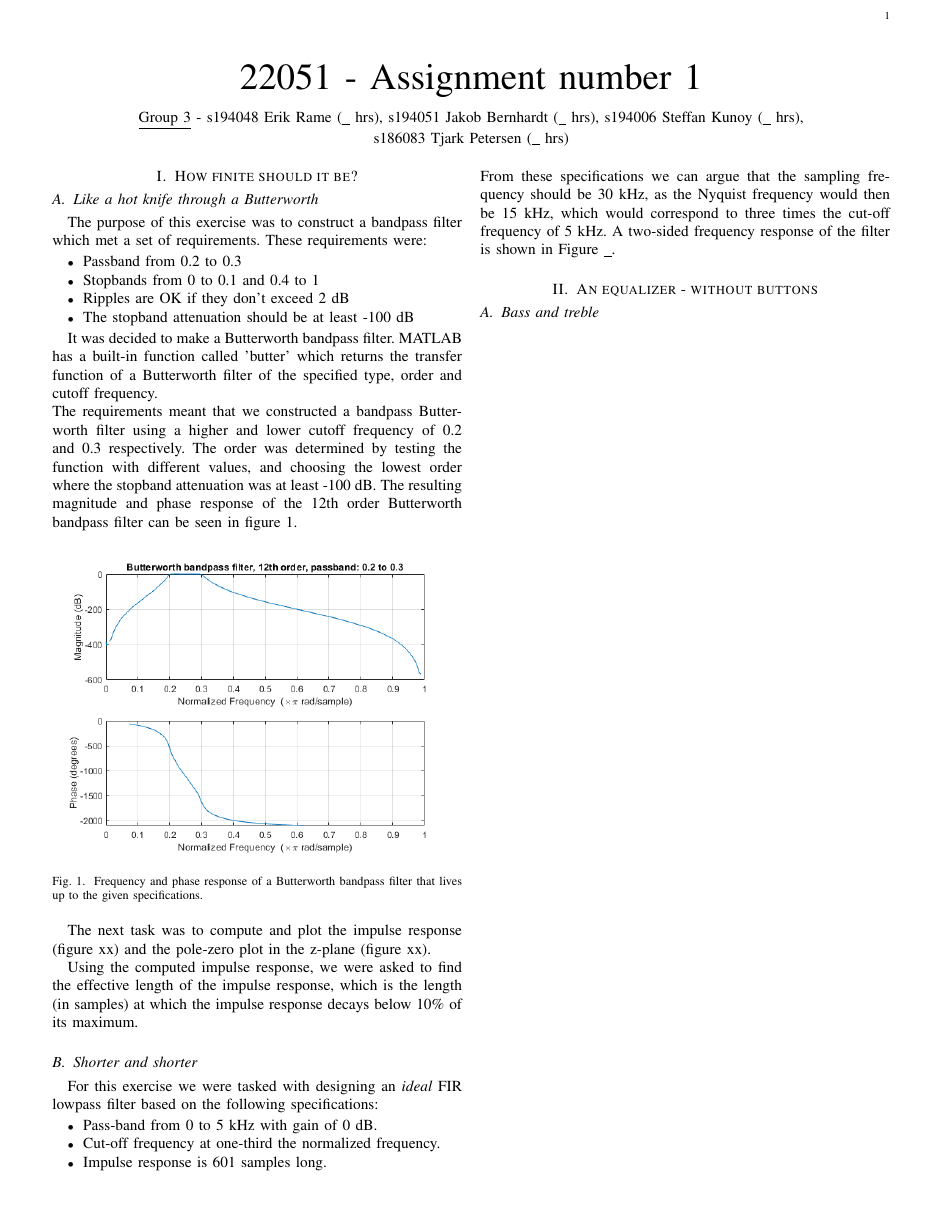
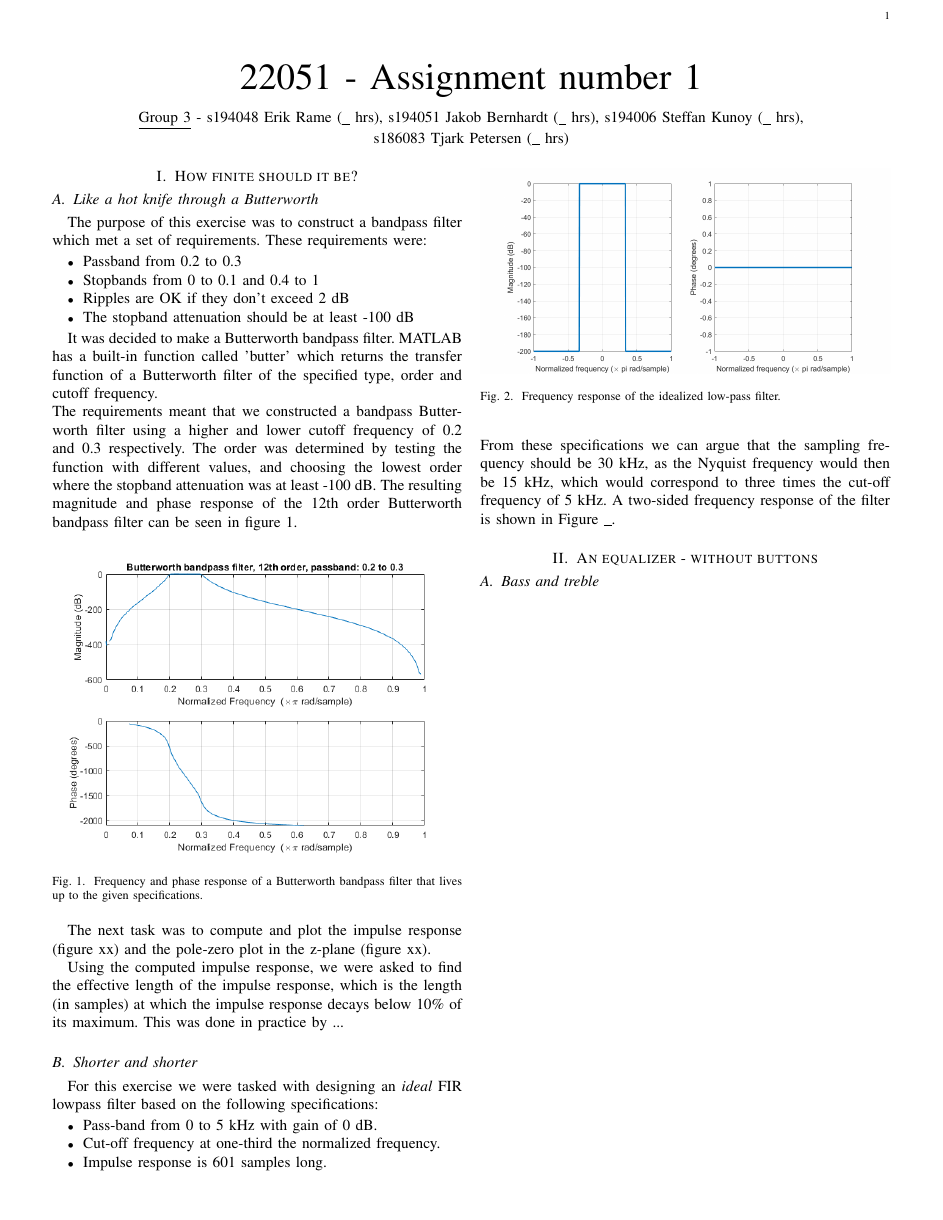
Before and after one commit to steffanmartin/22051_e21_grp03, a LaTeX problem sheet (assignment_02/22051_report_template.tex): the whole page. Compiled offline with pdfLaTeX.

Commit message:
Updates from Overleaf

```diff
--- a/assignment_02/22051_report_template.tex
+++ b/assignment_02/22051_report_template.tex
@@ -56,7 +56,7 @@ The requirements meant that we constructed a bandpass Butterworth filter using a
 The next task was to compute and plot the impulse response (figure xx) and the pole-zero plot in the z-plane (figure xx).
 % insert impulse response and pole-zero plot
 
-Using the computed impulse response, we were asked to find the effective length of the impulse response, which is the length (in samples) at which the impulse response decays below 10\% of its maximum.
+Using the computed impulse response, we were asked to find the effective length of the impulse response, which is the length (in samples) at which the impulse response decays below 10\% of its maximum. This was done in practice by ...
 
 
 \subsection{Shorter and shorter}
@@ -69,6 +69,12 @@ For this exercise we were tasked with designing an \textit{ideal} FIR lowpass fi
 \end{itemize}
 From these specifications we can argue that the sampling frequency should be 30 kHz, as the Nyquist frequency would then be 15 kHz, which would correspond to three times the cut-off frequency of 5 kHz. A two-sided frequency response of the filter is shown in Figure \_.
 
+\begin{figure}
+    \centering
+    \includegraphics[width=\columnwidth]{assignment_02/plots/freq_resp_lowpass_fir.png}
+    \caption{Frequency response of the idealized low-pass filter.}
+    \label{fig:freq_resp_lowpass}
+\end{figure}
 \section{An equalizer - without buttons}
 
 \subsection{Bass and treble}
```
